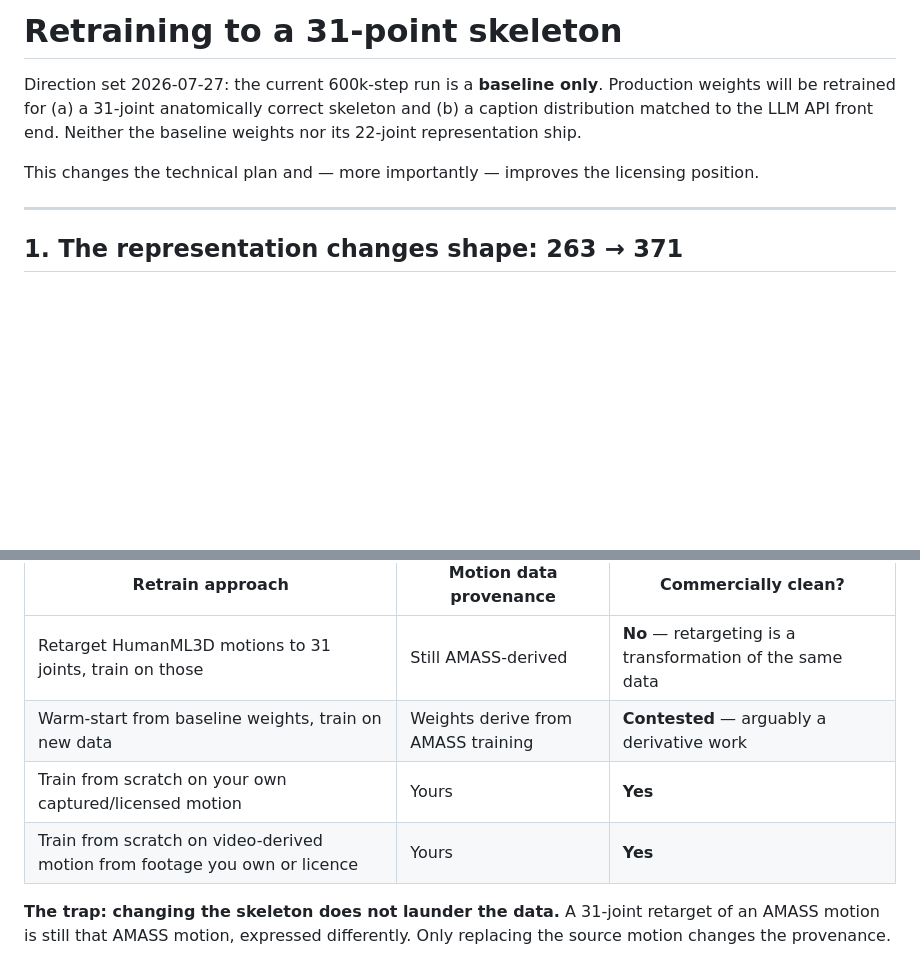
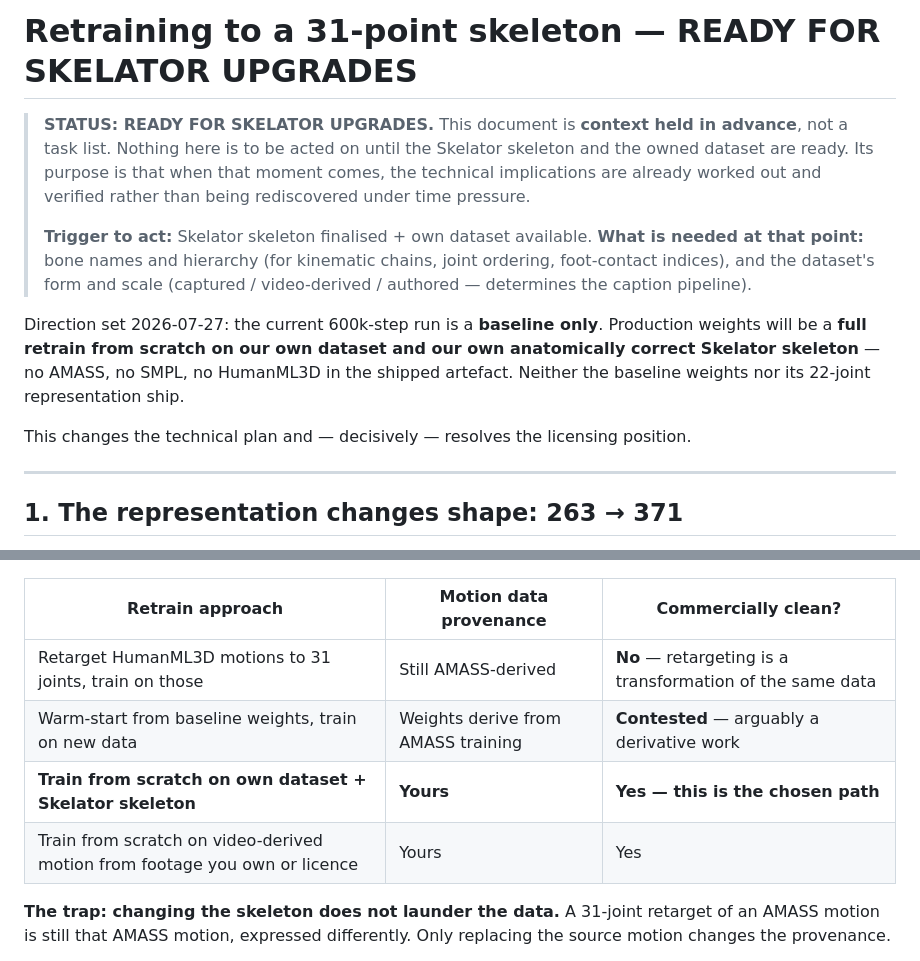
Before and after one commit to tradewithmeai/kimodo-runpod, a Markdown page: docs/retrain-31-point.md, 2 parts joined by grey strips. Rendered like a GitHub page; blank space fills up the shorter version.

Commit message:
Mark 31-point retrain doc READY FOR SKELATOR UPGRADES
Context held in advance, not a task list. Records the trigger (Skelator
skeleton finalised + own dataset available) and what will be needed at
that point (bone hierarchy, dataset form and scale). Confirms the chosen
path is a full retrain from scratch on own data + own skeleton, which
removes the AMASS/SMPL/HumanML3D constraint from the shipped artefact.

```diff
--- a/docs/retrain-31-point.md
+++ b/docs/retrain-31-point.md
@@ -1,11 +1,22 @@
-# Retraining to a 31-point skeleton
+# Retraining to a 31-point skeleton — READY FOR SKELATOR UPGRADES
+
+> **STATUS: READY FOR SKELATOR UPGRADES.**
+> This document is **context held in advance**, not a task list. Nothing here is to be
+> acted on until the Skelator skeleton and the owned dataset are ready. Its purpose is
+> that when that moment comes, the technical implications are already worked out and
+> verified rather than being rediscovered under time pressure.
+>
+> **Trigger to act:** Skelator skeleton finalised + own dataset available.
+> **What is needed at that point:** bone names and hierarchy (for kinematic chains, joint
+> ordering, foot-contact indices), and the dataset's form and scale (captured / video-derived
+> / authored — determines the caption pipeline).
 
 Direction set 2026-07-27: the current 600k-step run is a **baseline only**. Production
-weights will be retrained for (a) a 31-joint anatomically correct skeleton and (b) a
-caption distribution matched to the LLM API front end. Neither the baseline weights nor
-its 22-joint representation ship.
+weights will be a **full retrain from scratch on our own dataset and our own anatomically
+correct Skelator skeleton** — no AMASS, no SMPL, no HumanML3D in the shipped artefact.
+Neither the baseline weights nor its 22-joint representation ship.
 
-This changes the technical plan and — more importantly — improves the licensing position.
+This changes the technical plan and — decisively — resolves the licensing position.
 
 ---
 
@@ -88,8 +99,8 @@ this — but only if the *motion data* changes, not merely the skeleton.
 |---|---|---|
 | Retarget HumanML3D motions to 31 joints, train on those | Still AMASS-derived | **No** — retargeting is a transformation of the same data |
 | Warm-start from baseline weights, train on new data | Weights derive from AMASS training | **Contested** — arguably a derivative work |
-| Train from scratch on your own captured/licensed motion | Yours | **Yes** |
-| Train from scratch on video-derived motion from footage you own or licence | Yours | **Yes** |
+| **Train from scratch on own dataset + Skelator skeleton** | **Yours** | **Yes — this is the chosen path** |
+| Train from scratch on video-derived motion from footage you own or licence | Yours | Yes |
 
 **The trap: changing the skeleton does not launder the data.** A 31-joint retarget of an
 AMASS motion is still that AMASS motion, expressed differently. Only replacing the source
```
